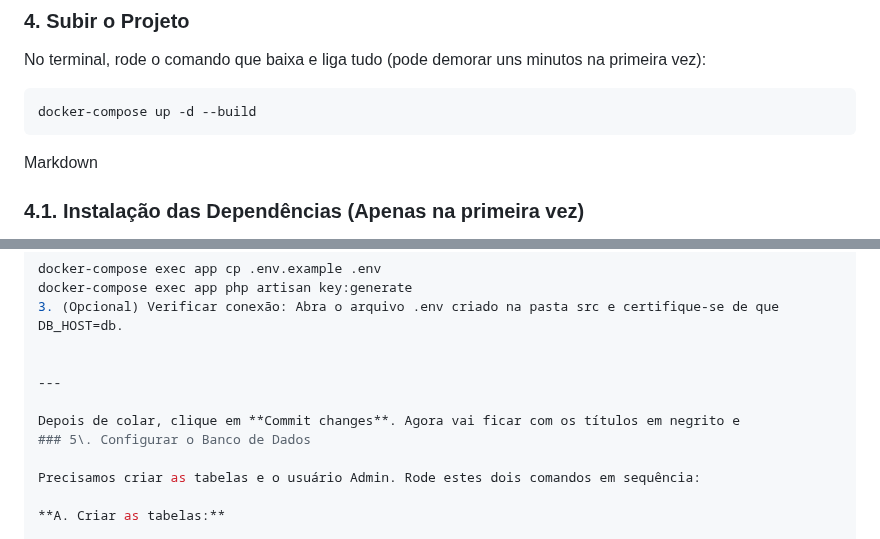
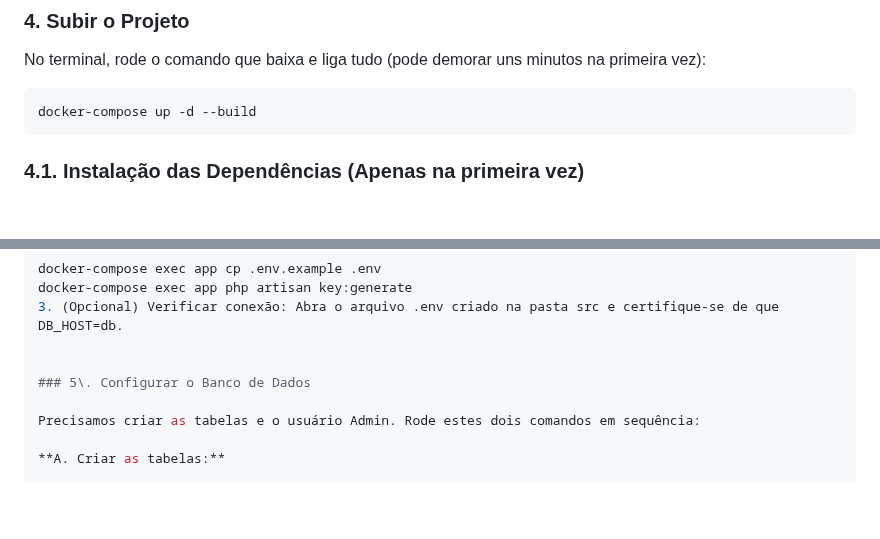
Before and after one commit to gguilhermelolaia/residencia-2025-analista-ia, a Markdown page: README.md, 2 parts joined by grey strips. Rendered like a GitHub page; blank space fills up the shorter version.

````diff
--- a/README.md
+++ b/README.md
@@ -46,8 +46,6 @@ No terminal, rode o comando que baixa e liga tudo (pode demorar uns minutos na p
 docker-compose up -d --build
 ```
 
-Markdown
-
 ### 4.1. Instalação das Dependências (Apenas na primeira vez)
 Como o Git não salva as bibliotecas pesadas, você precisa instalá-las manualmente após clonar o projeto em um computador novo.
 
@@ -63,9 +61,6 @@ docker-compose exec app php artisan key:generate
 3. (Opcional) Verificar conexão: Abra o arquivo .env criado na pasta src e certifique-se de que DB_HOST=db.
 
 
----
-
-Depois de colar, clique em **Commit changes**. Agora vai ficar com os títulos em negrito e
 ### 5\. Configurar o Banco de Dados
 
 Precisamos criar as tabelas e o usuário Admin. Rode estes dois comandos em sequência:
````
